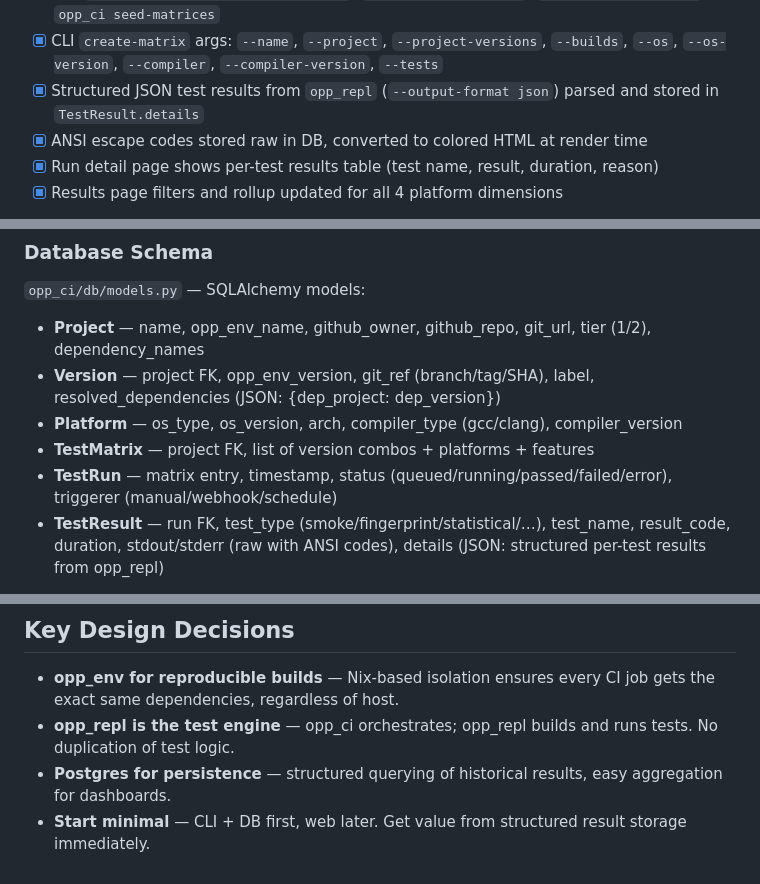
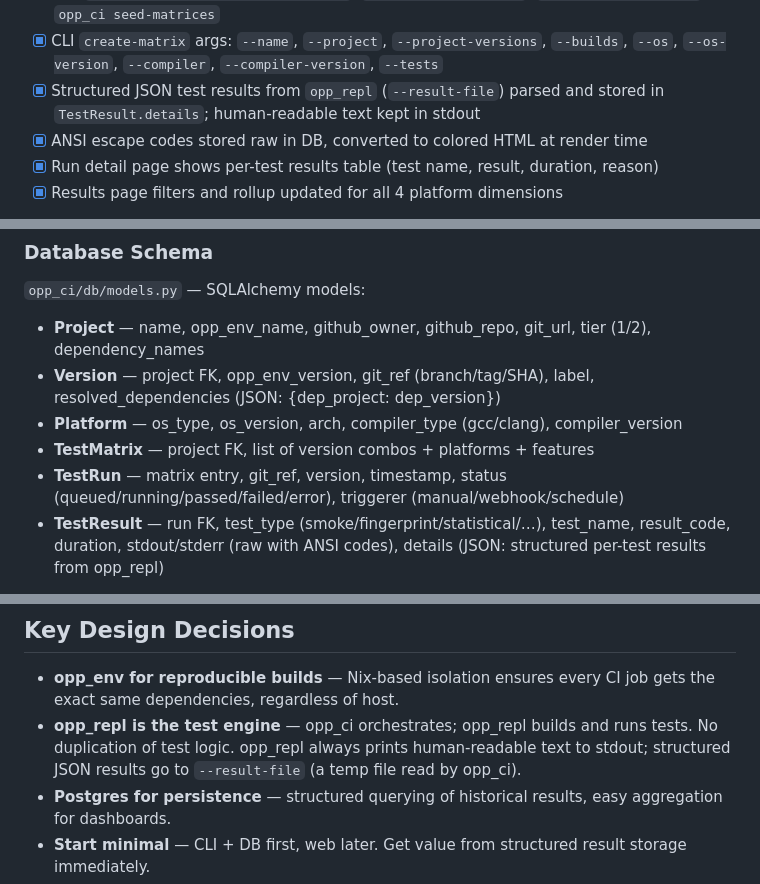
Before and after one commit to omnetpp/opp_ci, a Markdown page: PLAN.md, 3 parts joined by grey strips. Rendered like a GitHub page.

Commit message:
Update PLAN.md for --result-file integration and dependency.py

```diff
--- a/PLAN.md
+++ b/PLAN.md
@@ -220,7 +220,7 @@ Results are displayed in **two switchable formats**:
 - [x] Sequential local execution; jobs stored in DB (status: queued → running → passed/failed/error)
 - [x] CLI: `opp_ci run-matrix --matrix <name>`, `opp_ci create-matrix`, `opp_ci list-matrices`, `opp_ci seed-matrices`
 - [x] CLI `create-matrix` args: `--name`, `--project`, `--project-versions`, `--builds`, `--os`, `--os-version`, `--compiler`, `--compiler-version`, `--tests`
-- [x] Structured JSON test results from `opp_repl` (`--output-format json`) parsed and stored in `TestResult.details`
+- [x] Structured JSON test results from `opp_repl` (`--result-file`) parsed and stored in `TestResult.details`; human-readable text kept in stdout
 - [x] ANSI escape codes stored raw in DB, converted to colored HTML at render time
 - [x] Run detail page shows per-test results table (test name, result, duration, reason)
 - [x] Results page filters and rollup updated for all 4 platform dimensions
@@ -306,7 +306,7 @@ Results are displayed in **two switchable formats**:
 - **Version** — project FK, opp_env_version, git_ref (branch/tag/SHA), label, resolved_dependencies (JSON: {dep_project: dep_version})
 - **Platform** — os_type, os_version, arch, compiler_type (gcc/clang), compiler_version
 - **TestMatrix** — project FK, list of version combos + platforms + features
-- **TestRun** — matrix entry, timestamp, status (queued/running/passed/failed/error), triggerer (manual/webhook/schedule)
+- **TestRun** — matrix entry, git_ref, version, timestamp, status (queued/running/passed/failed/error), triggerer (manual/webhook/schedule)
 - **TestResult** — run FK, test_type (smoke/fingerprint/statistical/…), test_name, result_code, duration, stdout/stderr (raw with ANSI codes), details (JSON: structured per-test results from opp_repl)
 
 Migrations via Alembic (`opp_ci/db/migrations/`). Connection pool in `opp_ci/db/connection.py`, config from env vars.
@@ -458,7 +458,7 @@ Workers self-describe their capabilities (OS, arch, compilers, features) — the
 ## Key Design Decisions
 
 - **opp_env for reproducible builds** — Nix-based isolation ensures every CI job gets the exact same dependencies, regardless of host.
-- **opp_repl is the test engine** — opp_ci orchestrates; opp_repl builds and runs tests. No duplication of test logic.
+- **opp_repl is the test engine** — opp_ci orchestrates; opp_repl builds and runs tests. No duplication of test logic. opp_repl always prints human-readable text to stdout; structured JSON results go to `--result-file` (a temp file read by opp_ci).
 - **Postgres for persistence** — structured querying of historical results, easy aggregation for dashboards.
 - **Start minimal** — CLI + DB first, web later. Get value from structured result storage immediately.
 - **GitHub-native** — webhooks for automation, status checks for feedback, same token infrastructure as opp_repl.
```
Also changed, not shown: other parts of PLAN.md (+2 -0 lines).
